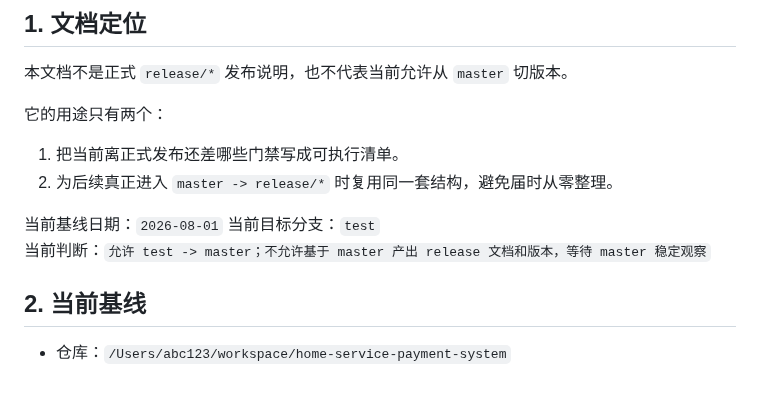
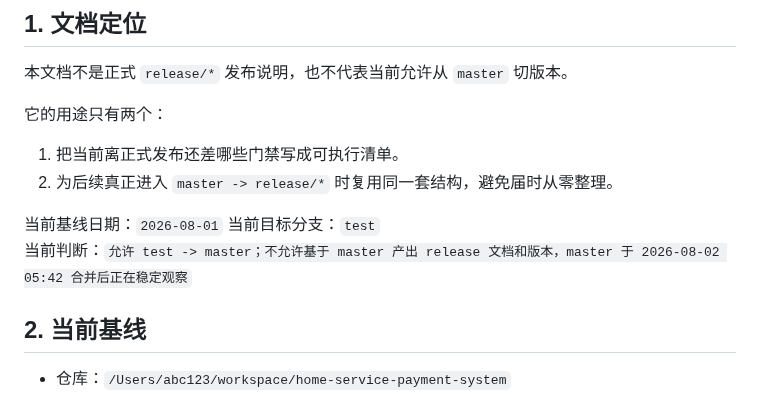
Before and after one commit to 2074623967/Housekeeping, a Markdown page: docs/2026-07-31-预发布检查清单.md, the part around the change. GitHub-like rendering.

```diff
--- a/docs/2026-07-31-预发布检查清单.md
+++ b/docs/2026-07-31-预发布检查清单.md
@@ -11,7 +11,7 @@
 
 当前基线日期：`2026-08-01`
 当前目标分支：`test`
-当前判断：`允许 test -> master；不允许基于 master 产出 release 文档和版本，等待 master 稳定观察`
+当前判断：`允许 test -> master；不允许基于 master 产出 release 文档和版本，master 于 2026-08-02 05:42 合并后正在稳定观察`
 
 ## 2. 当前基线
 
```
Also changed, not shown: docs/集成交付门禁审计.md (+7 -1 lines).
